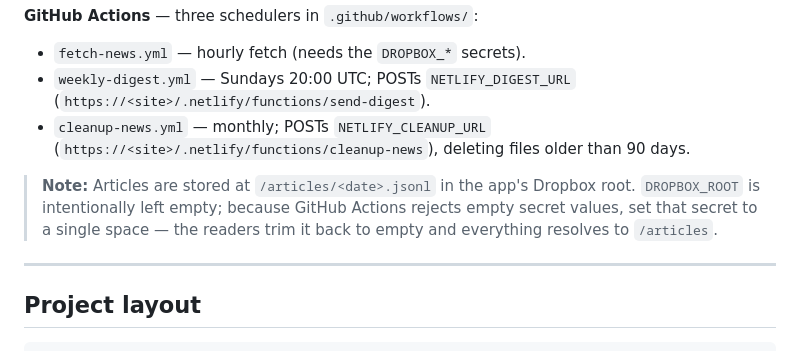
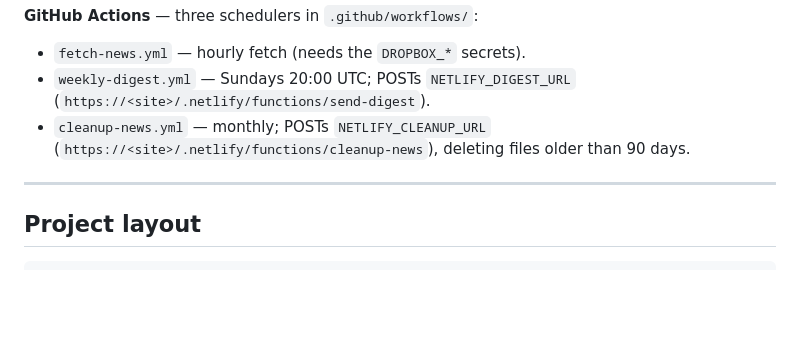
Before and after one commit to volcovs/NS-Digest, a Markdown page: README.md, the part around the change. Drawn GitHub-style; blank space fills up the shorter version.

```diff
--- a/README.md
+++ b/README.md
@@ -136,11 +136,6 @@ functions. Set these environment variables in the Netlify dashboard:
   (`https://<site>/.netlify/functions/cleanup-news`), deleting files older than
   90 days.
 
-> **Note:** Articles are stored at `/articles/<date>.jsonl` in the app's Dropbox
-> root. `DROPBOX_ROOT` is intentionally left empty; because GitHub Actions
-> rejects empty secret values, set that secret to a single space — the readers
-> trim it back to empty and everything resolves to `/articles`.
-
 ---
 
 ## Project layout
```
